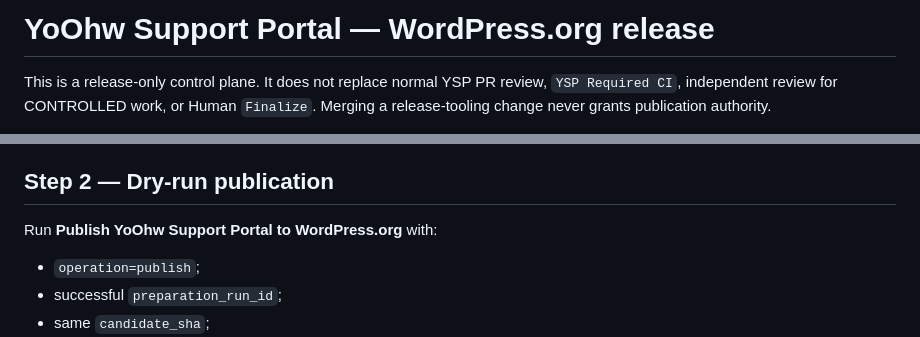
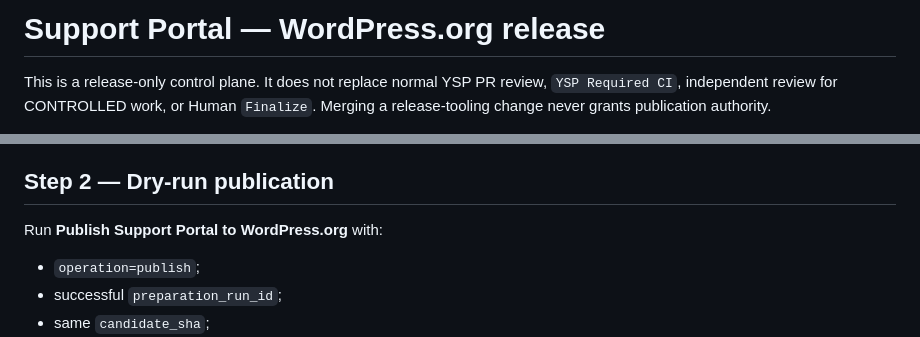
Before and after one commit to yoohwz/yoohw-support-portal, a Markdown page: docs/releasing.md, 2 parts joined by grey strips. Rendered like a GitHub page.

Commit message:
docs: align release guide product name

```diff
--- a/docs/releasing.md
+++ b/docs/releasing.md
@@ -1,4 +1,4 @@
-# YoOhw Support Portal — WordPress.org release
+# Support Portal — WordPress.org release
 
 This is a release-only control plane. It does not replace normal YSP PR review,
 `YSP Required CI`, independent review for CONTROLLED work, or Human `Finalize`.
@@ -101,7 +101,7 @@ publication authority; fix through the normal task flow and create a new Prepare
 
 ## Step 2 — Dry-run publication
 
-Run **Publish YoOhw Support Portal to WordPress.org** with:
+Run **Publish Support Portal to WordPress.org** with:
 
 - `operation=publish`;
 - successful `preparation_run_id`;
```
